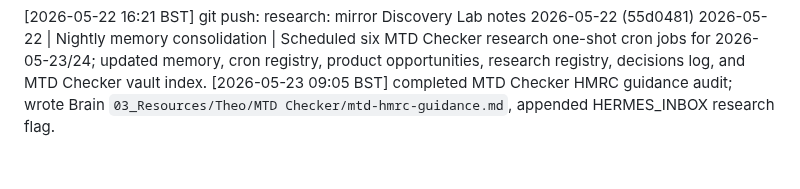
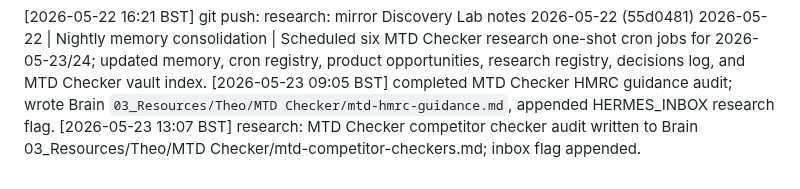
Before and after one commit to KythornAi/Theo, a Markdown page: THEO_RUNLOG.md, the part around the change. GitHub-like rendering.

```diff
--- a/THEO_RUNLOG.md
+++ b/THEO_RUNLOG.md
@@ -21,3 +21,4 @@
 [2026-05-22 16:21 BST] git push: research: mirror Discovery Lab notes 2026-05-22 (55d0481)
 2026-05-22 | Nightly memory consolidation | Scheduled six MTD Checker research one-shot cron jobs for 2026-05-23/24; updated memory, cron registry, product opportunities, research registry, decisions log, and MTD Checker vault index.
 [2026-05-23 09:05 BST] completed MTD Checker HMRC guidance audit; wrote Brain `03_Resources/Theo/MTD Checker/mtd-hmrc-guidance.md`, appended HERMES_INBOX research flag.
+[2026-05-23 13:07 BST] research: MTD Checker competitor checker audit written to Brain 03_Resources/Theo/MTD Checker/mtd-competitor-checkers.md; inbox flag appended.
```
Also changed, not shown: HERMES_INBOX.md (+4 -0 lines).
